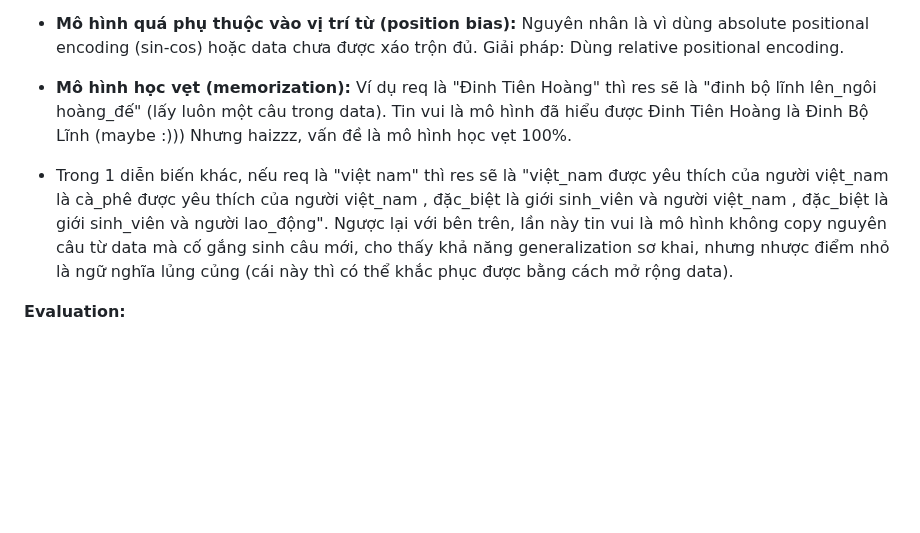
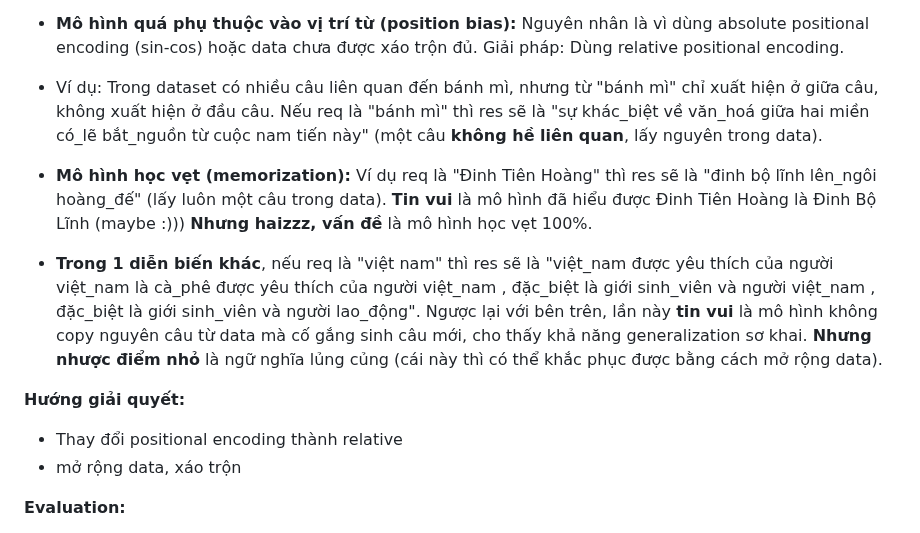
Before and after one commit to thongbuind/S_A_I_dev_1, a Markdown page: Readme.md, the part around the change. GitHub-like rendering; blank space fills up the shorter version.

Commit message:
update readme, mô hình thì đã thêm relative pos encode nhưng chưa push lên, đi ngủ đã

```diff
--- a/Readme.md
+++ b/Readme.md
@@ -109,9 +109,15 @@ return self.final_layer(x)
 
 - **Mô hình quá phụ thuộc vào vị trí từ (position bias):** Nguyên nhân là vì dùng absolute positional encoding (sin-cos) hoặc data chưa được xáo trộn đủ. Giải pháp: Dùng relative positional encoding.
 
-- **Mô hình học vẹt (memorization):** Ví dụ req là "Đinh Tiên Hoàng" thì res sẽ là "đinh bộ lĩnh lên_ngôi hoàng_đế" (lấy luôn một câu trong data). Tin vui là mô hình đã hiểu được Đinh Tiên Hoàng là Đinh Bộ Lĩnh (maybe :))) Nhưng haizzz, vấn đề là mô hình học vẹt 100%.
+- Ví dụ: Trong dataset có nhiều câu liên quan đến bánh mì, nhưng từ "bánh mì" chỉ xuất hiện ở giữa câu, không xuất hiện ở đầu câu. Nếu req là "bánh mì" thì res sẽ là "sự khác_biệt về văn_hoá giữa hai miền có_lẽ bắt_nguồn từ cuộc nam tiến này" (một câu **không hề liên quan**, lấy nguyên trong data).
 
-- Trong 1 diễn biến khác, nếu req là "việt nam" thì res sẽ là "việt_nam được yêu thích của người việt_nam là cà_phê được yêu thích của người việt_nam , đặc_biệt là giới sinh_viên và người việt_nam , đặc_biệt là giới sinh_viên và người lao_động". Ngược lại với bên trên, lần này tin vui là mô hình không copy nguyên câu từ data mà cố gắng sinh câu mới, cho thấy khả năng generalization sơ khai, nhưng nhược điểm nhỏ là ngữ nghĩa lủng củng (cái này thì có thể khắc phục được bằng cách mở rộng data).
+- **Mô hình học vẹt (memorization):** Ví dụ req là "Đinh Tiên Hoàng" thì res sẽ là "đinh bộ lĩnh lên_ngôi hoàng_đế" (lấy luôn một câu trong data). **Tin vui** là mô hình đã hiểu được Đinh Tiên Hoàng là Đinh Bộ Lĩnh (maybe :))) **Nhưng haizzz, vấn đề** là mô hình học vẹt 100%.
+
+- **Trong 1 diễn biến khác**, nếu req là "việt nam" thì res sẽ là "việt_nam được yêu thích của người việt_nam là cà_phê được yêu thích của người việt_nam , đặc_biệt là giới sinh_viên và người việt_nam , đặc_biệt là giới sinh_viên và người lao_động". Ngược lại với bên trên, lần này **tin vui** là mô hình không copy nguyên câu từ data mà cố gắng sinh câu mới, cho thấy khả năng generalization sơ khai. **Nhưng nhược điểm nhỏ** là ngữ nghĩa lủng củng (cái này thì có thể khắc phục được bằng cách mở rộng data).
+
+**Hướng giải quyết:**
+- Thay đổi positional encoding thành relative
+- mở rộng data, xáo trộn
 
 **Evaluation:**
 - **Loss:** `sparse_categorical_crossentropy`
```
